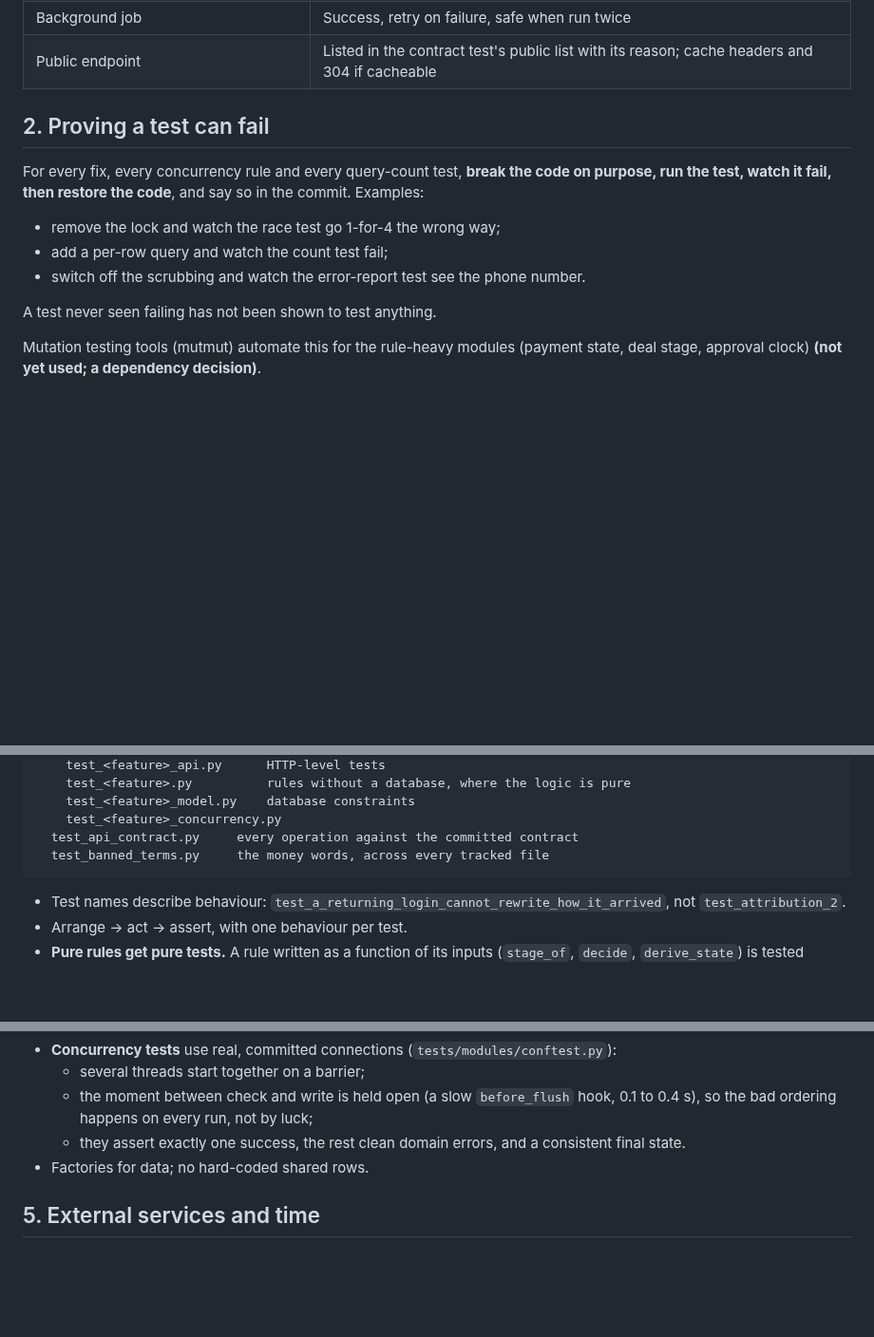
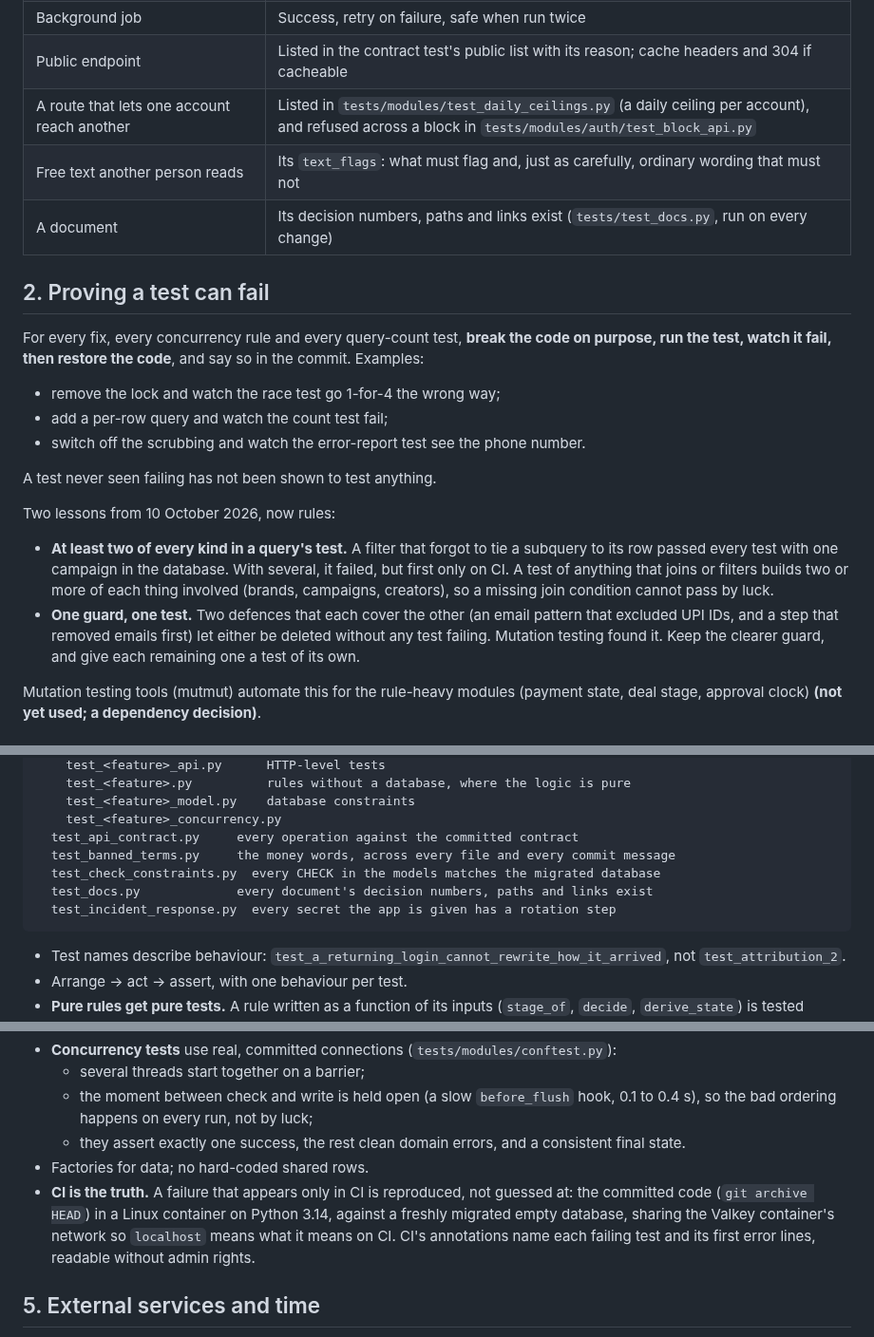
Before and after one commit to adhi2801/nicheconnect-tn, a Markdown page: docs/standards/testing.md, 3 parts joined by grey strips. Shown at 95% size. Rendered like a GitHub page; blank space fills up the shorter version.

````diff
--- a/docs/standards/testing.md
+++ b/docs/standards/testing.md
@@ -18,6 +18,9 @@ Applies to all code. "Tested" in any report means the tests below ran in that se
 | Personal data | The export includes it (or the exclusion is listed); it reaches no log, error report or embedding |
 | Background job | Success, retry on failure, safe when run twice |
 | Public endpoint | Listed in the contract test's public list with its reason; cache headers and 304 if cacheable |
+| A route that lets one account reach another | Listed in `tests/modules/test_daily_ceilings.py` (a daily ceiling per account), and refused across a block in `tests/modules/auth/test_block_api.py` |
+| Free text another person reads | Its `text_flags`: what must flag and, just as carefully, ordinary wording that must not |
+| A document | Its decision numbers, paths and links exist (`tests/test_docs.py`, run on every change) |
 
 ## 2. Proving a test can fail
 
@@ -27,6 +30,10 @@ For every fix, every concurrency rule and every query-count test, **break the co
 - switch off the scrubbing and watch the error-report test see the phone number.
 
 A test never seen failing has not been shown to test anything.
+
+Two lessons from 10 October 2026, now rules:
+- **At least two of every kind in a query's test.** A filter that forgot to tie a subquery to its row passed every test with one campaign in the database. With several, it failed, but first only on CI. A test of anything that joins or filters builds two or more of each thing involved (brands, campaigns, creators), so a missing join condition cannot pass by luck.
+- **One guard, one test.** Two defences that each cover the other (an email pattern that excluded UPI IDs, and a step that removed emails first) let either be deleted without any test failing. Mutation testing found it. Keep the clearer guard, and give each remaining one a test of its own.
 
 Mutation testing tools (mutmut) automate this for the rule-heavy modules (payment state, deal stage, approval clock) **(not yet used; a dependency decision)**.
 
@@ -44,7 +51,10 @@ tests/
     test_<feature>_model.py    database constraints
     test_<feature>_concurrency.py
   test_api_contract.py     every operation against the committed contract
-  test_banned_terms.py     the money words, across every tracked file
+  test_banned_terms.py     the money words, across every file and every commit message
+  test_check_constraints.py  every CHECK in the models matches the migrated database
+  test_docs.py             every document's decision numbers, paths and links exist
+  test_incident_response.py  every secret the app is given has a rotation step
 ```
 
 - Test names describe behaviour: `test_a_returning_login_cannot_rewrite_how_it_arrived`, not `test_attribution_2`.
@@ -60,6 +70,7 @@ tests/
   - the moment between check and write is held open (a slow `before_flush` hook, 0.1 to 0.4 s), so the bad ordering happens on every run, not by luck;
   - they assert exactly one success, the rest clean domain errors, and a consistent final state.
 - Factories for data; no hard-coded shared rows.
+- **CI is the truth.** A failure that appears only in CI is reproduced, not guessed at: the committed code (`git archive HEAD`) in a Linux container on Python 3.14, against a freshly migrated empty database, sharing the Valkey container's network so `localhost` means what it means on CI. CI's annotations name each failing test and its first error lines, readable without admin rights.
 
 ## 5. External services and time
 
````
Also changed, not shown: docs/standards/security.md (+8 -6 lines).
